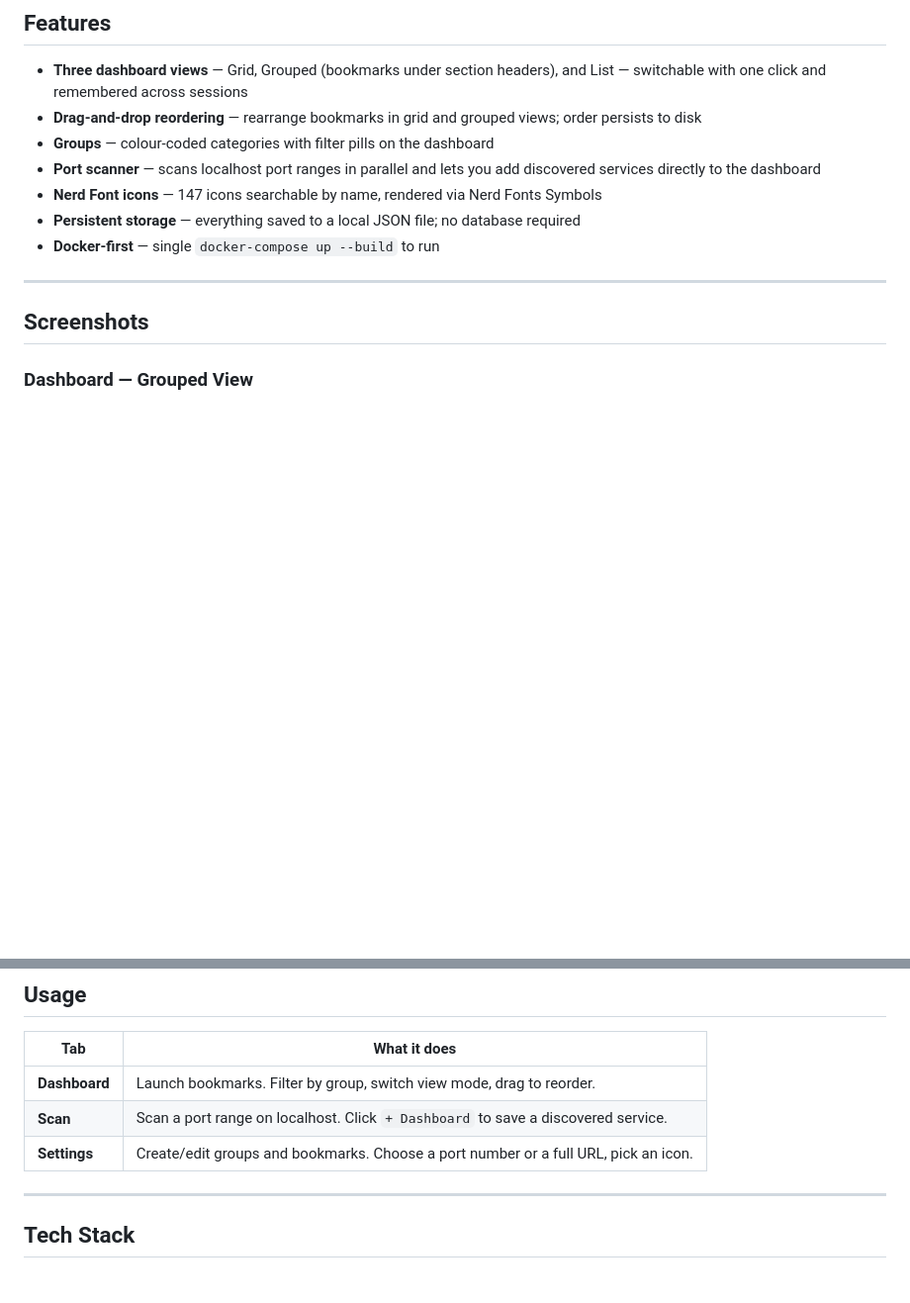
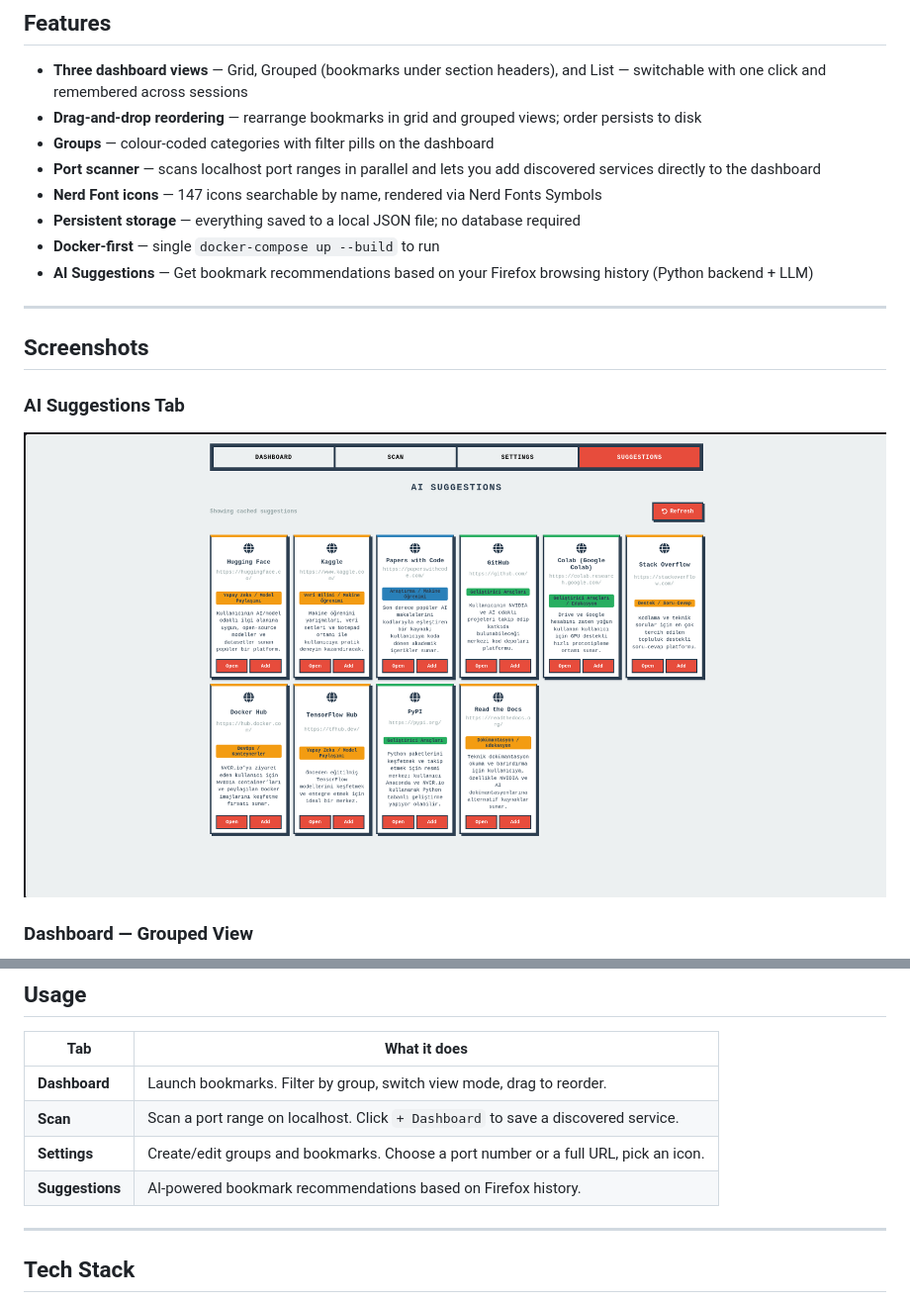
Before and after one commit to ikaganacar1/Custom_Bookmark_Page, a Markdown page: README.md, 2 parts joined by grey strips. Shown: that part at 99% size. Rendered like a GitHub page; pictures changed too: Suggestions_screenshot.png (added); blank space fills up the shorter version.

```diff
--- a/README.md
+++ b/README.md
@@ -15,10 +15,14 @@ A self-hosted bookmark dashboard with a pixel-art aesthetic. Organise your local
 - **Nerd Font icons** — 147 icons searchable by name, rendered via Nerd Fonts Symbols
 - **Persistent storage** — everything saved to a local JSON file; no database required
 - **Docker-first** — single `docker-compose up --build` to run
+- **AI Suggestions** — Get bookmark recommendations based on your Firefox browsing history (Python backend + LLM)
 
 ---
 
 ## Screenshots
+
+### AI Suggestions Tab
+![AI Suggestions Tab](Suggestions_screenshot.png)
 
 ### Dashboard — Grouped View
 ![Dashboard — Grouped View](Dashboard_screenshot_2.png)
@@ -64,6 +120,7 @@ python app.py
 | **Dashboard** | Launch bookmarks. Filter by group, switch view mode, drag to reorder. |
 | **Scan** | Scan a port range on localhost. Click `+ Dashboard` to save a discovered service. |
 | **Settings** | Create/edit groups and bookmarks. Choose a port number or a full URL, pick an icon. |
+| **Suggestions** | AI-powered bookmark recommendations based on Firefox history. |
 
 ---
 
```
Also changed, not shown: other parts of README.md (+52 -0 lines), 6 other files.
